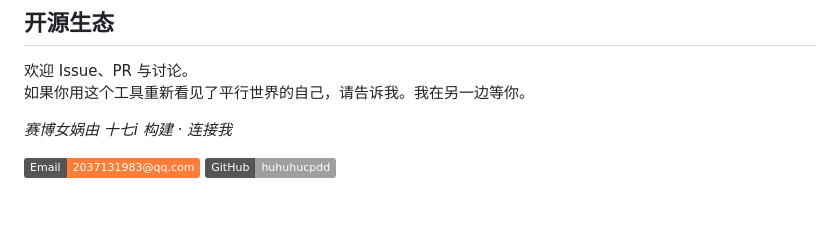
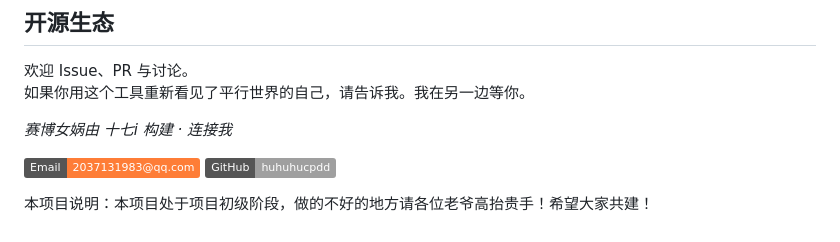
Before and after one commit to huhuhucpdd/nuwa-life-simulator, a Markdown page: README.md, the part around the change. Rendered like a GitHub page; badges without logos.

```diff
--- a/README.md
+++ b/README.md
@@ -72,3 +72,5 @@
 
 [![Email](https://img.shields.io/badge/Email-2037131983@qq.com-important)](mailto:2037131983@qq.com)
 [![GitHub](https://img.shields.io/badge/GitHub-huhuhucpdd-lightgrey)](https://github.com/huhuhucpdd)
+
+本项目说明：本项目处于项目初级阶段，做的不好的地方请各位老爷高抬贵手！希望大家共建！
```
